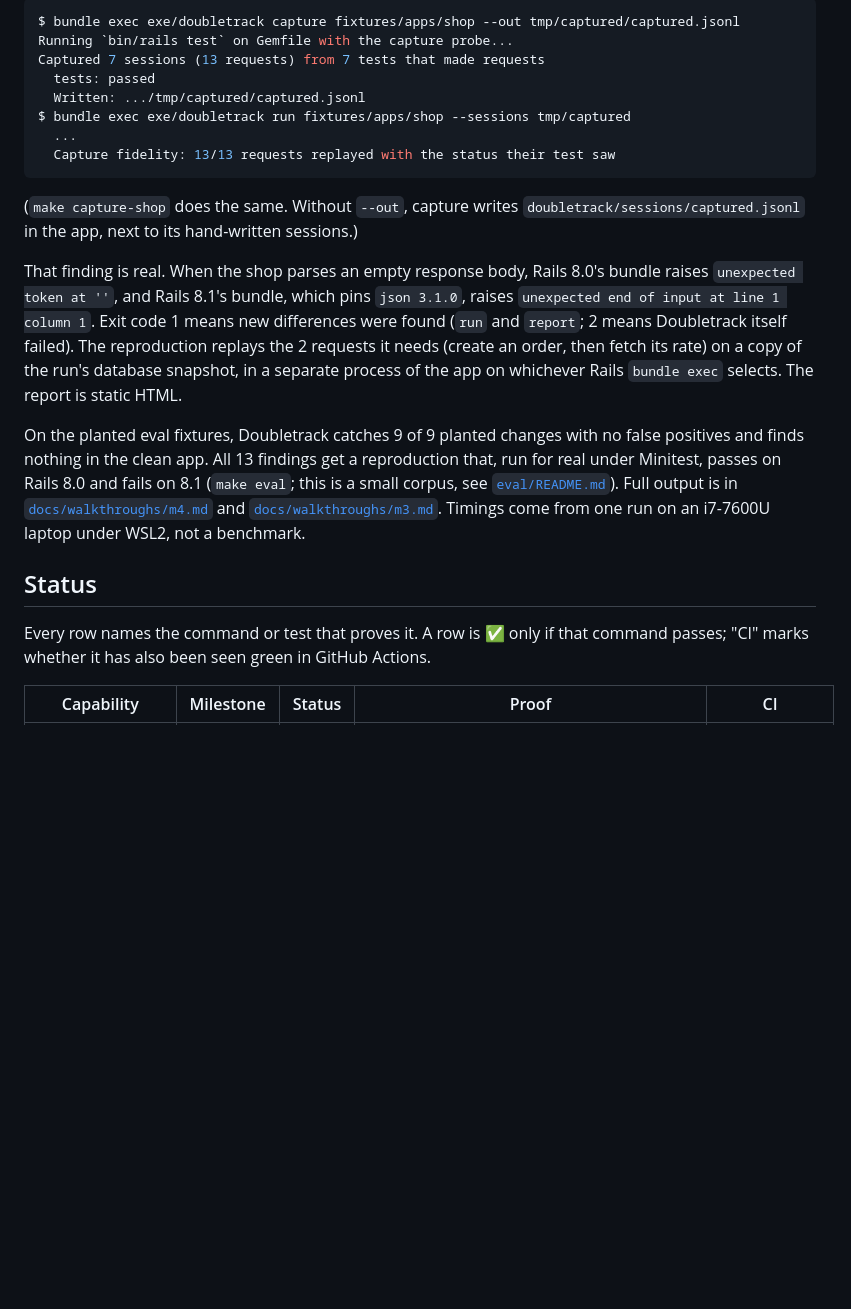
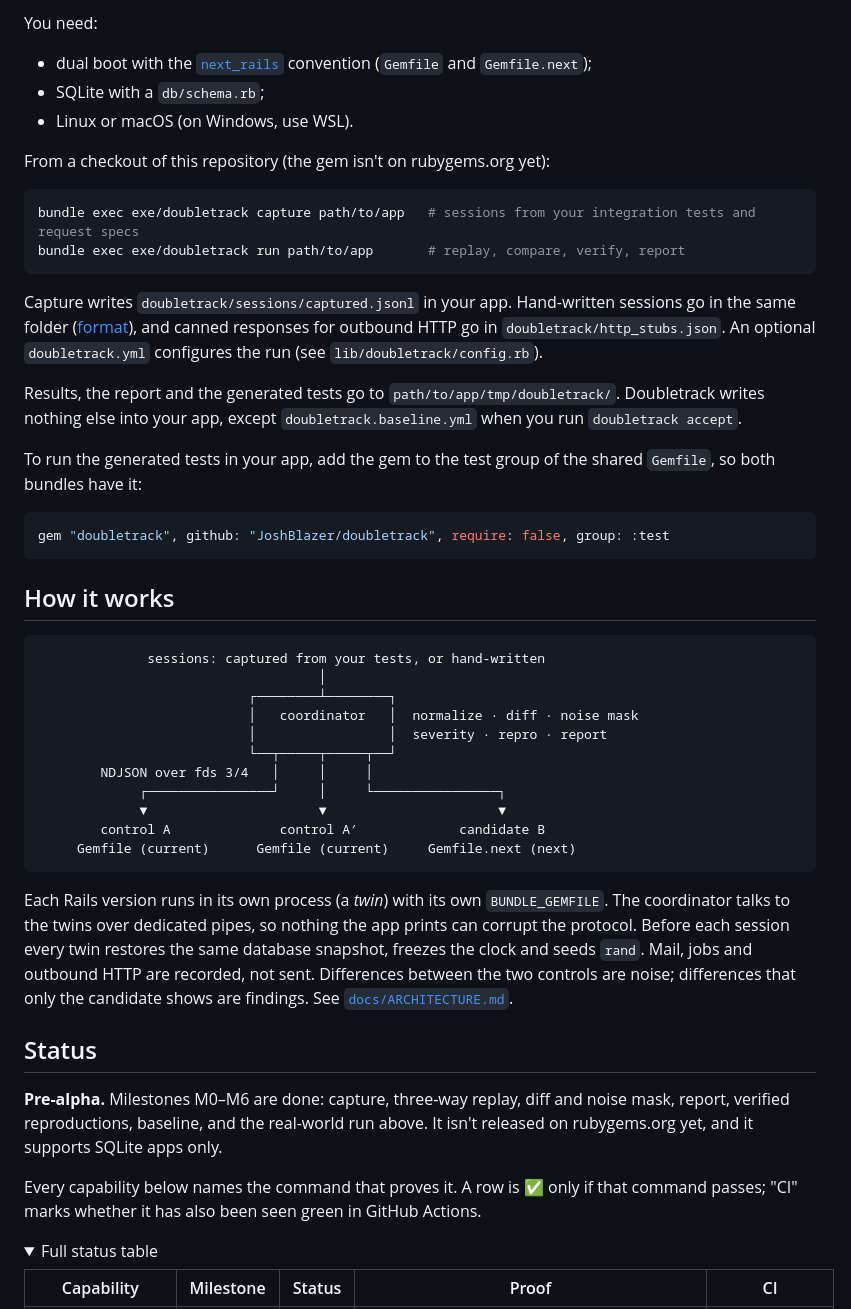
Before and after one commit to JoshBlazer/doubletrack, a Markdown page: README.md, the part around one of its changes. Rendered like a GitHub page; folded sections open; blank space fills up the shorter version.

````diff
--- a/README.md
+++ b/README.md
@@ -73,38 +132,68 @@ Sessions can also come from the app's own tests (M5):
 
-```console
-$ bundle exec exe/doubletrack capture fixtures/apps/shop --out tmp/captured/captured.jsonl
-Running `bin/rails test` on Gemfile with the capture probe...
-Captured 7 sessions (13 requests) from 7 tests that made requests
-  tests: passed
-  Written: .../tmp/captured/captured.jsonl
-$ bundle exec exe/doubletrack run fixtures/apps/shop --sessions tmp/captured
-  ...
-  Capture fidelity: 13/13 requests replayed with the status their test saw
+You need:
+
+* dual boot with the [`next_rails`](https://github.com/fastruby/next_rails) convention
+  (`Gemfile` and `Gemfile.next`);
+* SQLite with a `db/schema.rb`;
+* Linux or macOS (on Windows, use WSL).
+
+From a checkout of this repository (the gem isn't on rubygems.org yet):
+
+```sh
+bundle exec exe/doubletrack capture path/to/app   # sessions from your integration tests and request specs
+bundle exec exe/doubletrack run path/to/app       # replay, compare, verify, report
 ```
 
-(`make capture-shop` does the same. Without `--out`, capture writes
-`doubletrack/sessions/captured.jsonl` in the app, next to its hand-written sessions.)
+Capture writes `doubletrack/sessions/captured.jsonl` in your app. Hand-written sessions
+go in the same folder ([format](docs/formats/session.md)), and canned responses for
+outbound HTTP go in `doubletrack/http_stubs.json`. An optional `doubletrack.yml`
+configures the run (see `lib/doubletrack/config.rb`).
 
-That finding is real. When the shop parses an empty response body, Rails 8.0's bundle
-raises `unexpected token at ''`, and Rails 8.1's bundle, which pins `json 3.1.0`, raises
-`unexpected end of input at line 1 column 1`. Exit code 1 means new differences were
-found (`run` and `report`; 2 means Doubletrack itself failed).
-The reproduction replays the 2 requests it needs (create an order, then fetch its rate)
-on a copy of the run's database snapshot, in a separate process of the app on whichever
-Rails `bundle exec` selects. The report is static HTML.
+Results, the report and the generated tests go to `path/to/app/tmp/doubletrack/`.
+Doubletrack writes nothing else into your app, except `doubletrack.baseline.yml` when
+you run `doubletrack accept`.
 
-On the planted eval fixtures, Doubletrack catches 9 of 9 planted changes with no false
-positives and finds nothing in the clean app. All 13 findings get a reproduction that,
-run for real under Minitest, passes on Rails 8.0 and fails on 8.1 (`make eval`; this is
-a small corpus, see [`eval/README.md`](eval/README.md)). Full output is in
-[`docs/walkthroughs/m4.md`](docs/walkthroughs/m4.md) and
-[`docs/walkthroughs/m3.md`](docs/walkthroughs/m3.md). Timings come from one run on an
-i7-7600U laptop under WSL2, not a benchmark.
+To run the generated tests in your app, add the gem to the test group of the shared
+`Gemfile`, so both bundles have it:
+
+```ruby
+gem "doubletrack", github: "JoshBlazer/doubletrack", require: false, group: :test
+```
+
+## How it works
+
+```
+              sessions: captured from your tests, or hand-written
+                                    │
+                           ┌────────┴────────┐
+                           │   coordinator   │  normalize · diff · noise mask
+                           │                 │  severity · repro · report
+                           └──┬─────┬─────┬──┘
+        NDJSON over fds 3/4   │     │     │
+             ┌────────────────┘     │     └────────────────┐
+             ▼                      ▼                      ▼
+        control A              control A′             candidate B
+     Gemfile (current)      Gemfile (current)     Gemfile.next (next)
+```
+
+Each Rails version runs in its own process (a *twin*) with its own `BUNDLE_GEMFILE`. The
+coordinator talks to the twins over dedicated pipes, so nothing the app prints can
+corrupt the protocol. Before each session every twin restores the same database
+snapshot, freezes the clock and seeds `rand`. Mail, jobs and outbound HTTP are recorded,
+not sent. Differences between the two controls are noise; differences that only the
+candidate shows are findings. See [`docs/ARCHITECTURE.md`](docs/ARCHITECTURE.md).
 
 ## Status
 
-Every row names the command or test that proves it. A row is ✅ only if that command
-passes; "CI" marks whether it has also been seen green in GitHub Actions.
+**Pre-alpha.** Milestones M0–M6 are done: capture, three-way replay, diff and noise
+mask, report, verified reproductions, baseline, and the real-world run above. It isn't
+released on rubygems.org yet, and it supports SQLite apps only.
+
+Every capability below names the command that proves it. A row is ✅ only if that
+command passes; "CI" marks whether it has also been seen green in GitHub Actions.
+
+<details>
+<summary>Full status table</summary>
 
 | Capability | Milestone | Status | Proof | CI |
 |---|---|---|---|---|
````
Also changed, not shown: other parts of README.md (+107 -80 lines), docs/images/report-finding.png (added), docs/images/report-overview.png (added).
